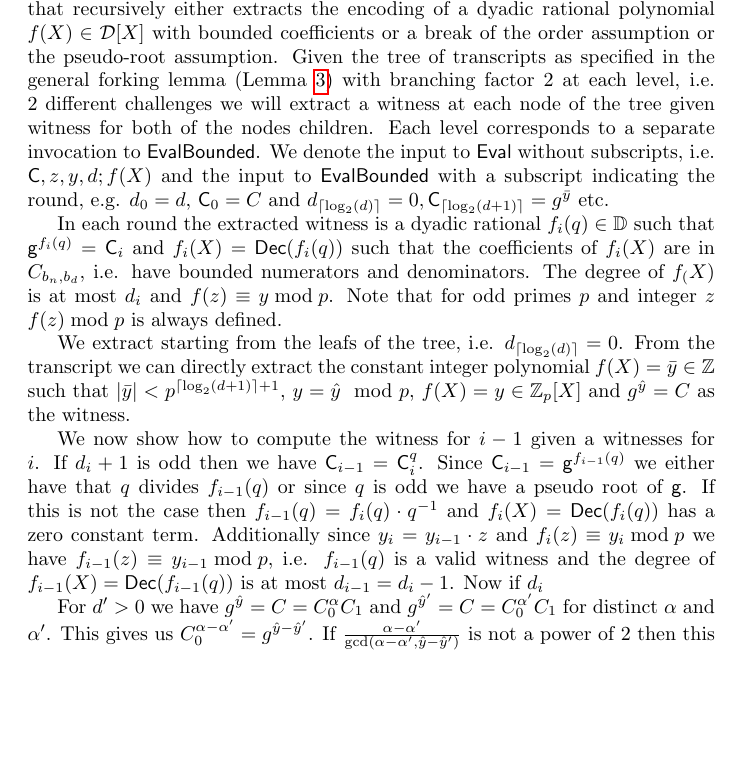
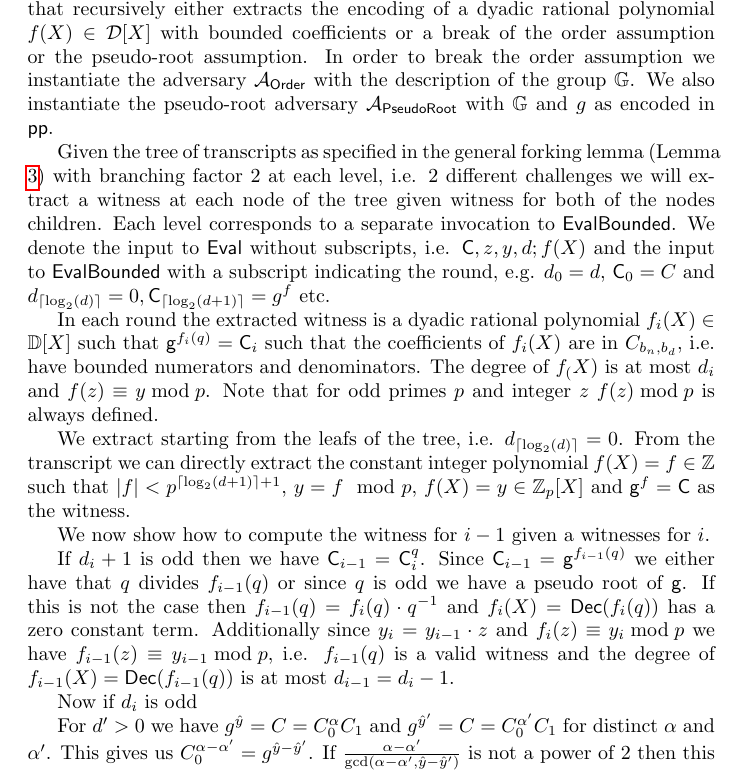
Before and after one commit to bbuenz/darker, a LaTeX paper (polycommit.tex): part of page 21 of 41, cut so that both start at the same text, the shorter picture padded with empty space. Compiled offline with pdfLaTeX.

Commit message:
push edits

```diff
--- a/polycommit.tex
+++ b/polycommit.tex
@@ -791,15 +790,20 @@ In particular we construct an extractor $E$ that given transcripts with $2$ dist
 
 First consider all the $\textsf{PoE}$ executions in all transcripts. There are $\lceil\log_2(d+1)\rceil$ $\textsf{PoE}$s per transcript. Consider the probability $\advantage{\textsf{PoE}Break}{}$ of the event that the adversary can break the $\textsf{PoE}$ soundness for any execution, i.e. $\gr{C}_L \gr{C}_R^{(q^{d'+1})}\neq \gr{C}$. Under the adaptive root assumption $\adv_{\eval}$ has negligible probability $\advantage{AR}{}$ in succeeding in each execution. The probability of $\advantage{\textsf{PoE}Break}{}$ is therefore bounded by $2d \lceil\log_2(d+1)\rceil$ and still negligible in $\lambda$.
 Now consider the case where $\gr{C}_L \gr{C}_R^{(q^{d'+1})}= \gr{C}$ for all executions.
-We will now construct the extractor that recursively either extracts the encoding of a dyadic rational polynomial $f(X)\in \mathcal{D}[X]$ with bounded coefficients or a break of the order assumption or the pseudo-root assumption. Given the tree of transcripts as specified in the general forking lemma (Lemma \ref{lem:forking})  with branching factor $2$ at each level, i.e. $2$ different challenges we will extract a witness at each node of the tree given witness for both of the nodes children. Each level corresponds to a separate invocation to $\pro{EvalBounded}$. We denote the input to $\pro{Eval}$ without subscripts, i.e. $\gr{C},z,y,d;f(X)$ and the input to $\pro{EvalBounded}$ with a subscript indicating the round, e.g. $d_0=d$, $\gr{C}_0=C$ and $d_{\lceil \log_2(d)\rceil }=0,\gr{C}_{\lceil \log_2(d+1)\rceil }=g^{\bar{y}}$ etc.
+We will now construct the extractor that recursively either extracts the encoding of a dyadic rational polynomial $f(X)\in \mathcal{D}[X]$ with bounded coefficients or a break of the order assumption or the pseudo-root assumption. In order to break the order assumption we instantiate the adversary $\adv_{\textsf{Order}}$ with the description of the group $\GG$. We also instantiate the pseudo-root adversary $\adv_{\textsf{PseudoRoot}}$ with $\GG$ and $g$ as encoded in $\crs$.
 
-In each round the extracted witness is a dyadic rational $f_i(q)\in \mathbb{D}$ such that $\gr{g}^{f_i(q)}=\gr{C}_i$ and $f_i(X)=\dec(f_i(q))$ such that the coefficients of $f_i(X)$ are in $C_{b_n,b_d}$, i.e. have bounded numerators and denominators. The degree of $f_(X)$ is at most $d_i$ and $f(z) \equiv y \bmod p$. Note that for odd primes $p$ and integer $z$ $f(z)\bmod p$ is always defined.
+Given the tree of transcripts as specified in the general forking lemma (Lemma \ref{lem:forking})  with branching factor $2$ at each level, i.e. $2$ different challenges we will extract a witness at each node of the tree given witness for both of the nodes children. Each level corresponds to a separate invocation to $\pro{EvalBounded}$. We denote the input to $\pro{Eval}$ without subscripts, i.e. $\gr{C},z,y,d;f(X)$ and the input to $\pro{EvalBounded}$ with a subscript indicating the round, e.g. $d_0=d$, $\gr{C}_0=C$ and $d_{\lceil \log_2(d)\rceil }=0,\gr{C}_{\lceil \log_2(d+1)\rceil }=g^{f}$ etc.
 
-We extract starting from the leafs of the tree, i.e. $d_{\lceil \log_2(d)\rceil}=0$. From the transcript we can directly extract the constant integer polynomial $f(X)=\bar{y} \in \ZZ$ such that $\vert \bar{y} \vert < p^{\lceil\log_2(d+1)\rceil+1}$, $y=\hat{y}\mod p$, $f(X)=y\in \ZZ_p[X]$ and $g^{\hat{y}}=C$ as the witness.
+In each round the extracted witness is a dyadic rational polynomial $f_i(X)\in \mathbb{D}[X]$ such that $\gr{g}^{f_i(q)}=\gr{C}_i$ such that the coefficients of $f_i(X)$ are in $C_{b_n,b_d}$, i.e. have bounded numerators and denominators. The degree of $f_(X)$ is at most $d_i$ and $f(z) \equiv y \bmod p$. Note that for odd primes $p$ and integer $z$ $f(z)\bmod p$ is always defined.
 
-We now show how to compute the witness for $i-1$ given a witnesses for $i$. If $d_i+1$ is odd then we have $\gr{C}_{i-1}=\gr{C}_i^q$. Since $\gr{C}_{i-1}=\gr{g}^{f_{i-1}(q)}$ we either have that $q$ divides $f_{i-1}(q)$ or since $q$ is odd we have a pseudo root of $\gr{g}$.
+We extract starting from the leafs of the tree, i.e. $d_{\lceil \log_2(d)\rceil}=0$. From the transcript we can directly extract the constant integer polynomial $f(X)=f \in \ZZ$ such that $\vert f \vert < p^{\lceil\log_2(d+1)\rceil+1}$, $y=f \mod p$, $f(X)=y\in \ZZ_p[X]$ and $\gr{g}^{f}=\gr{C}$ as the witness.
+
+We now show how to compute the witness for $i-1$ given a witnesses for $i$.
+
+If $d_i+1$ is odd then we have $\gr{C}_{i-1}=\gr{C}_i^q$. Since $\gr{C}_{i-1}=\gr{g}^{f_{i-1}(q)}$ we either have that $q$ divides $f_{i-1}(q)$ or since $q$ is odd we have a pseudo root of $\gr{g}$.
 If this is not the case then $f_{i-1}(q)=f_i(q)\cdot q^{-1}$ and $f_i(X)=\dec(f_i(q))$ has a zero constant term. Additionally since $y_i=y_{i-1}\cdot z$ and $f_i(z)\equiv y_i \bmod p$ we have $f_{i-1}(z)\equiv y_{i-1} \bmod p$, i.e. $f_{i-1}(q)$ is a valid witness and the degree of $f_{i-1}(X)=\dec(f_{i-1}(q))$ is at most $d_{i-1}=d_i-1$.
-Now if $d_i$
+
+Now if $d_i$ is odd
 
 For $d'>0$ we have $g^{\hat{y}}=C=C_0^{\alpha}C_1$ and $g^{\hat{y}'}=C=C_0^{\alpha'}C_1$ for distinct $\alpha$ and $\alpha'$.
  This gives us $C_0^{\alpha-\alpha'}=g^{\hat{y}-\hat{y}'}$.
```
Also changed, not shown: polycommit.tex (3 more changed lines).
